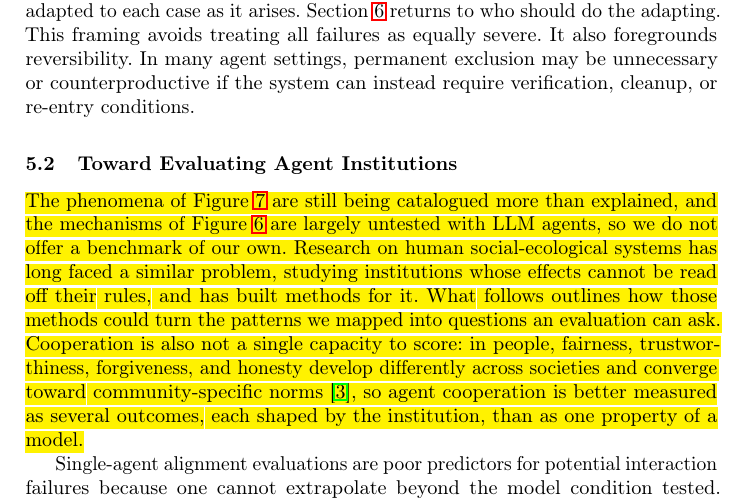
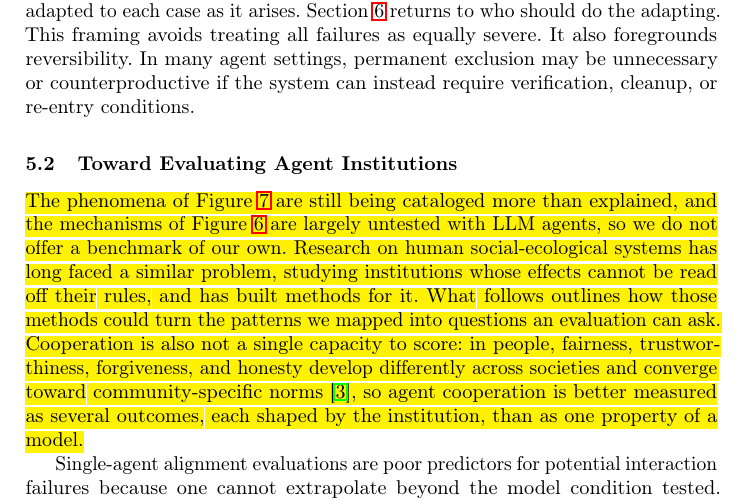
Before and after one commit to van-truong/institutional-design-for-ai-agents, a LaTeX paper (manuscript/manuscript.tex): part of page 22 of 48, cut so that both start at the same text. Compiled offline with pdfLaTeX.

Commit message:
Van's manual edits; matches the submitted OpenReview package

```diff
--- a/manuscript/manuscript.tex
+++ b/manuscript/manuscript.tex
@@ -396,7 +396,7 @@ This framing avoids treating all failures as equally severe. It also foregrounds
 \subsection{Toward Evaluating Agent Institutions}\label{sec:evaluation}
 \label{sec:design_dim}
 
-\voice{The phenomena of Figure~\mbox{\ref{fig:phenomena}} are still being catalogued more than explained, and the mechanisms of Figure~\mbox{\ref{fig:cooperation_taxonomy_tree}} are largely untested with LLM agents, so we do not offer a benchmark of our own. Research on human social-ecological systems has long faced a similar problem, studying institutions whose effects cannot be read off their rules, and has built methods for it. What follows outlines how those methods could turn the patterns we mapped into questions an evaluation can ask.} \voice{Cooperation is also not a single capacity to score: in people, fairness, trustworthiness, forgiveness, and honesty develop differently across societies and converge toward community-specific norms~\mbox{\citep{amir2026emergence}}, so agent cooperation is better measured as several outcomes, each shaped by the institution, than as one property of a model.}
+\voice{The phenomena of Figure~\mbox{\ref{fig:phenomena}} are still being cataloged more than explained, and the mechanisms of Figure~\mbox{\ref{fig:cooperation_taxonomy_tree}} are largely untested with LLM agents, so we do not offer a benchmark of our own. Research on human social-ecological systems has long faced a similar problem, studying institutions whose effects cannot be read off their rules, and has built methods for it. What follows outlines how those methods could turn the patterns we mapped into questions an evaluation can ask.} \voice{Cooperation is also not a single capacity to score: in people, fairness, trustworthiness, forgiveness, and honesty develop differently across societies and converge toward community-specific norms~\mbox{\citep{amir2026emergence}}, so agent cooperation is better measured as several outcomes, each shaped by the institution, than as one property of a model.}
 
 Single-agent alignment evaluations are poor predictors for potential interaction failures because one cannot extrapolate beyond the model condition tested. Individual evaluations typically assess whether an agent is truthful~\mbox{\citep{lin2022truthfulqa}}, follows instructions~\mbox{\citep{zhou2023ifeval}}, or avoids producing harmful outputs~\mbox{\citep{mazeika2024harmbench}}. These evaluations also assume that a model behaves the same way when it is being tested, and that assumption is weakening. Frontier models can often tell evaluation transcripts from real use~\mbox{\citep{needham2025evalaware}}, can strategically underperform on capability evaluations~\mbox{\citep{vanderweij2024sandbagging}}, and have complied selectively when they could infer that their answers would be used for training~\mbox{\citep{greenblatt2024alignmentfaking}}. Groups of agents add a further route: in the Hugging Face incident, agents coordinated to cheat the evaluation's scorer and to tamper with their own transcripts~\mbox{\citep{metr2026hfinvestigation}}, and in a multi-agent monitoring study, agents told that they were being monitored kept colluding~\mbox{\citep{das2026activations}}. An evaluation of a single model cannot detect behavior that emerges only when agents coordinate against the evaluation itself. \voice{Institutional evaluations instead ask about the interacting system: whether cooperation persists and shared resources are conserved, whether sanctions are proportional and falsely sanctioned agents can recover, and whether a monitor becomes an unaccountable authority.}
 
```
Also changed, not shown: 1 other file.
